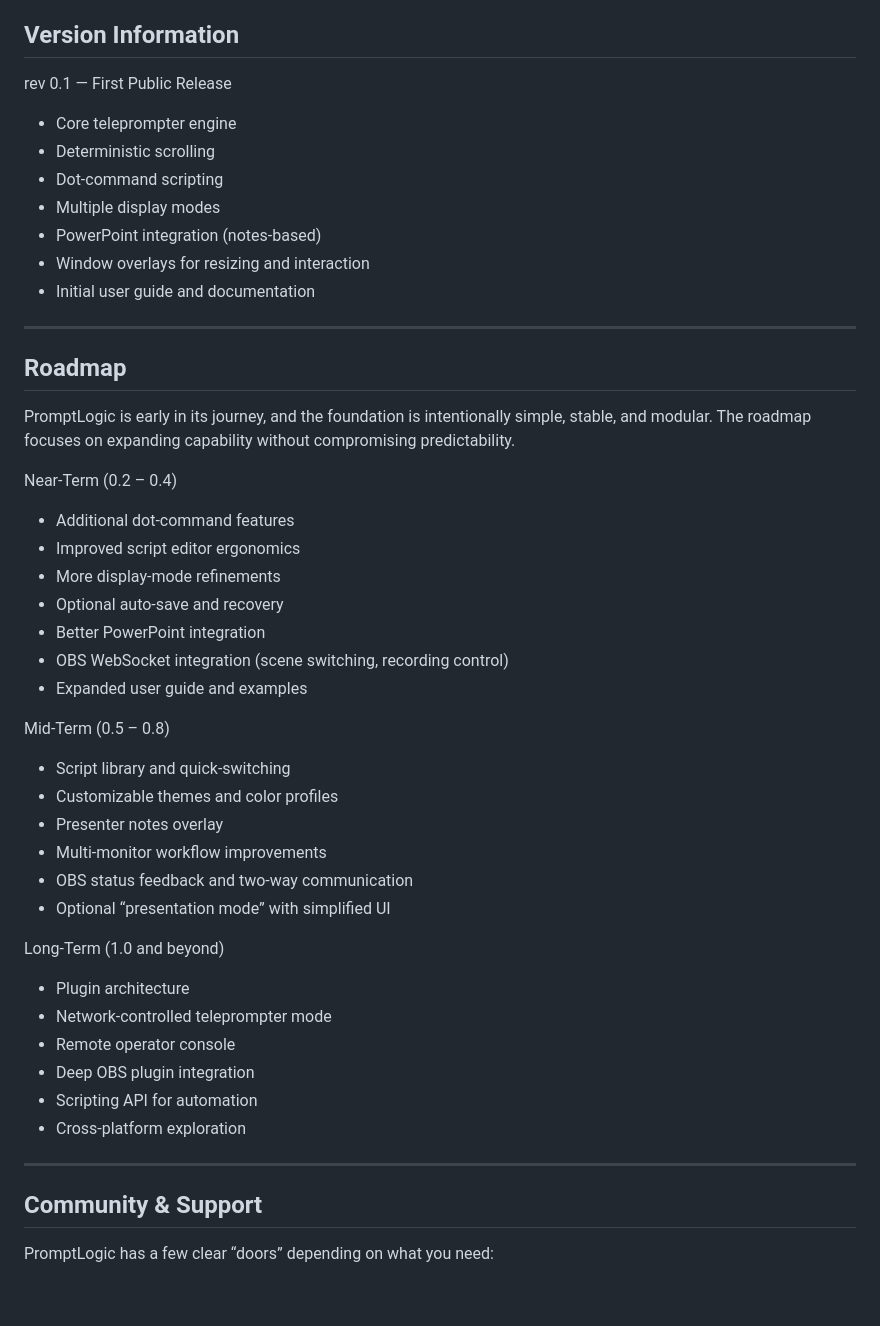
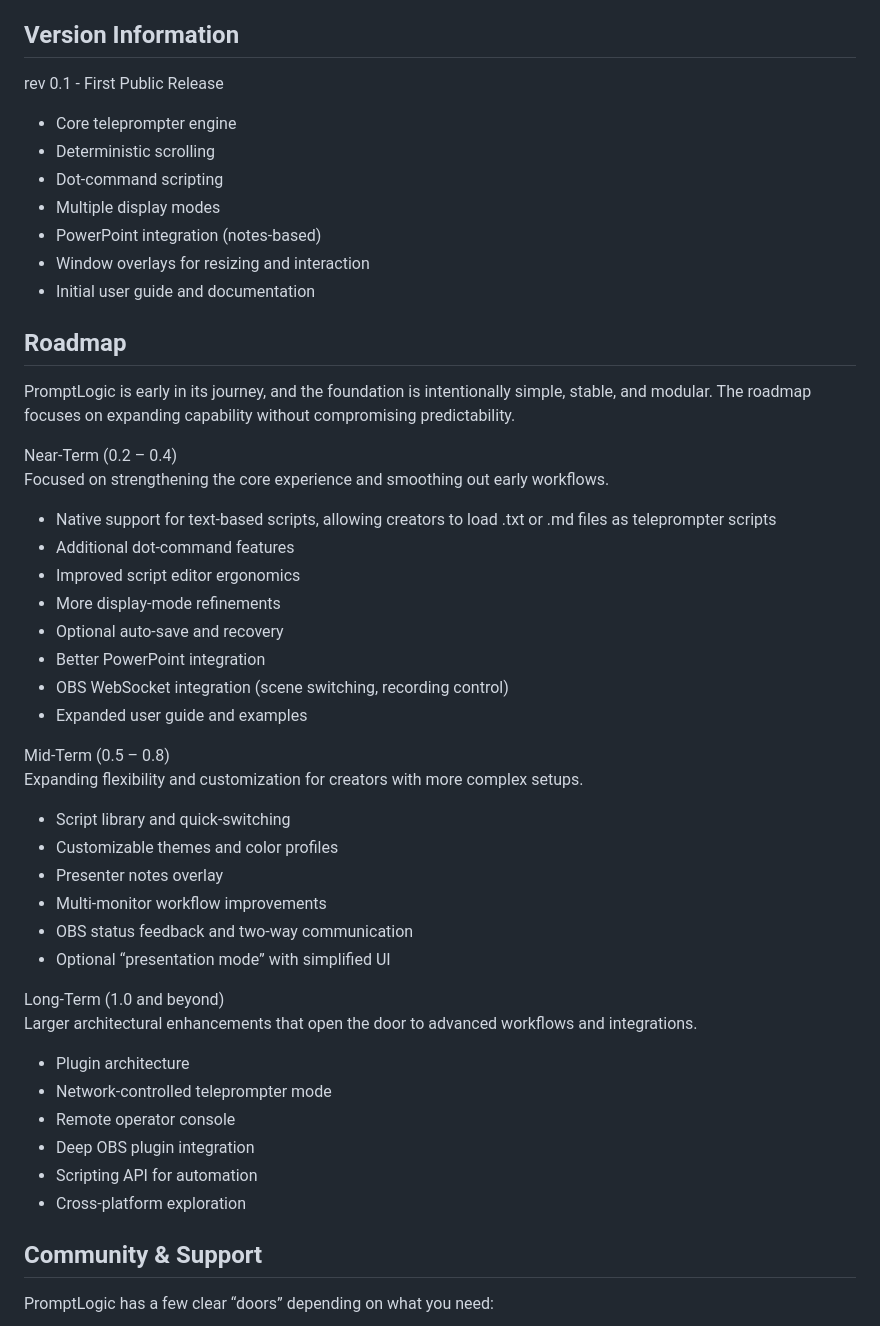
Before and after one commit to ArtLeDuc/PromptLogic, a Markdown page: README.md, the part around one of its changes. Drawn GitHub-style; blank space fills up the shorter version.

```diff
--- a/README.md
+++ b/README.md
@@ -101,5 +99,5 @@ PromptLogic will continue running, but command timing may be affected.
 ## Version Information
-rev 0.1 — First Public Release
+rev 0.1 - First Public Release
 - Core teleprompter engine
 - Deterministic scrolling
 - Dot‑command scripting
@@ -107,11 +105,13 @@ rev 0.1 — First Public Release
 - PowerPoint integration (notes‑based)
 - Window overlays for resizing and interaction
 - Initial user guide and documentation
----
+
 ## Roadmap
 PromptLogic is early in its journey, and the foundation is intentionally simple, stable, and modular. The roadmap focuses on expanding capability without compromising predictability.
 
-Near‑Term (0.2 – 0.4)
+Near‑Term (0.2 – 0.4)<br>
+Focused on strengthening the core experience and smoothing out early workflows.
+- Native support for text‑based scripts, allowing creators to load .txt or .md files as teleprompter scripts
 - Additional dot‑command features
 - Improved script editor ergonomics
 - More display‑mode refinements
@@ -120,7 +120,8 @@ Near‑Term (0.2 – 0.4)
 - OBS WebSocket integration (scene switching, recording control)
 - Expanded user guide and examples
 
-Mid‑Term (0.5 – 0.8)
+Mid‑Term (0.5 – 0.8)<br>
+  Expanding flexibility and customization for creators with more complex setups.
 - Script library and quick‑switching
 - Customizable themes and color profiles
 - Presenter notes overlay
@@ -128,7 +129,8 @@ Mid‑Term (0.5 – 0.8)
 - OBS status feedback and two‑way communication
 - Optional “presentation mode” with simplified UI
 
-Long‑Term (1.0 and beyond)
+Long‑Term (1.0 and beyond)<br>
+  Larger architectural enhancements that open the door to advanced workflows and integrations.
 - Plugin architecture
 - Network‑controlled teleprompter mode
 - Remote operator console
@@ -136,9 +138,6 @@ Long‑Term (1.0 and beyond)
 - Scripting API for automation
 - Cross‑platform exploration
 
-
-
----
 ## Community & Support
 PromptLogic has a few clear “doors” depending on what you need:
 - Found a bug?<br>Open a Bug Report in the Issues tab.
```
Also changed, not shown: other parts of README.md (+30 -33 lines).
